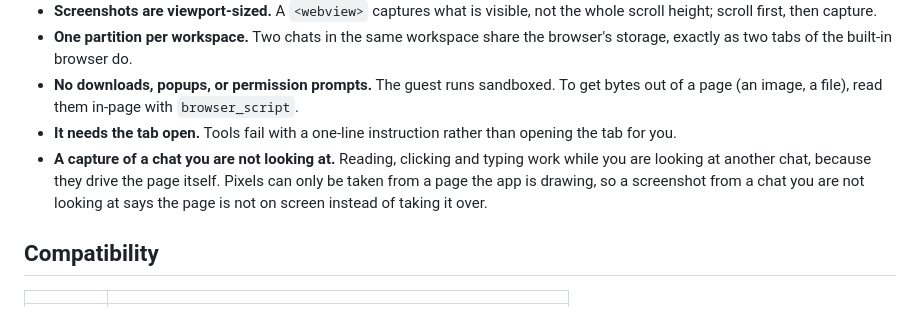
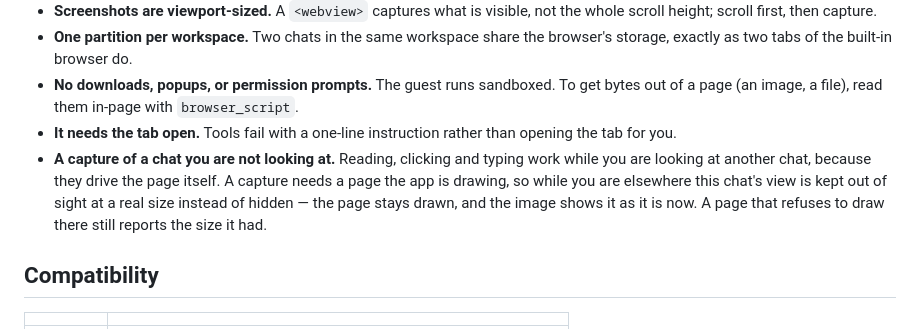
Before and after one commit to regrevia/dsh-inner-browser-use, a Markdown page: README.md, the part around the change. Drawn GitHub-style.

Commit message:
docs: say how a capture of a chat you are not looking at works now, and mark the 0.4.1 cause as unproven

```diff
--- a/README.md
+++ b/README.md
@@ -63,8 +63,9 @@ The tab is per chat. If a chat has no tab, a tool call says so instead of guessi
 - **No downloads, popups, or permission prompts.** The guest runs sandboxed. To get bytes out of a page (an image, a file), read them in-page with `browser_script`.
 - **It needs the tab open.** Tools fail with a one-line instruction rather than opening the tab for you.
 - **A capture of a chat you are not looking at.** Reading, clicking and typing work while you are looking at
-  another chat, because they drive the page itself. Pixels can only be taken from a page the app is drawing,
-  so a screenshot from a chat you are not looking at says the page is not on screen instead of taking it over.
+  another chat, because they drive the page itself. A capture needs a page the app is drawing, so while you are
+  elsewhere this chat's view is kept out of sight at a real size instead of hidden — the page stays drawn, and the
+  image shows it as it is now. A page that refuses to draw there still reports the size it had.
 
 ## Compatibility
 
```
Also changed, not shown: CHANGELOG.md (+5 -3 lines), docs/VERIFY.md (+5 -4 lines).
